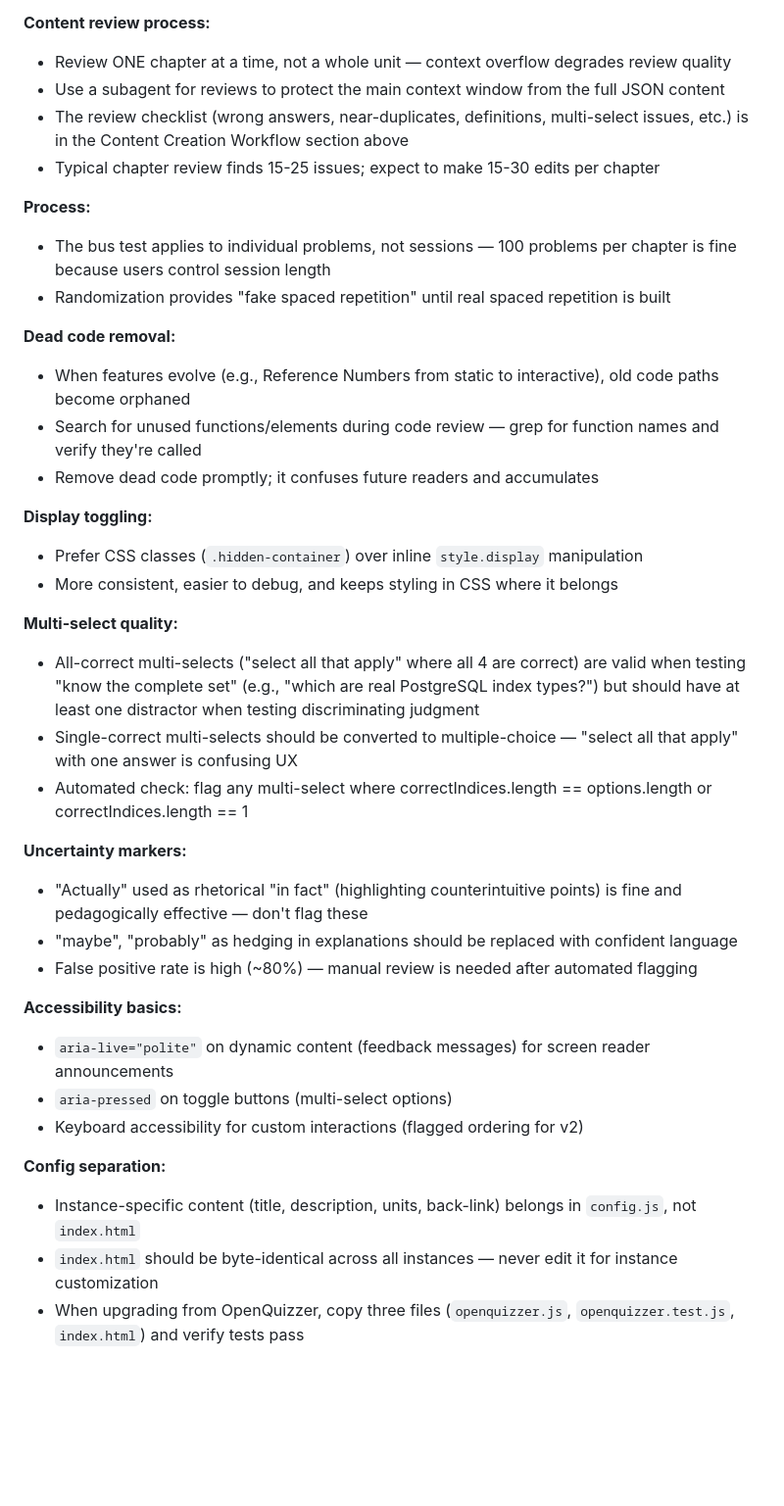
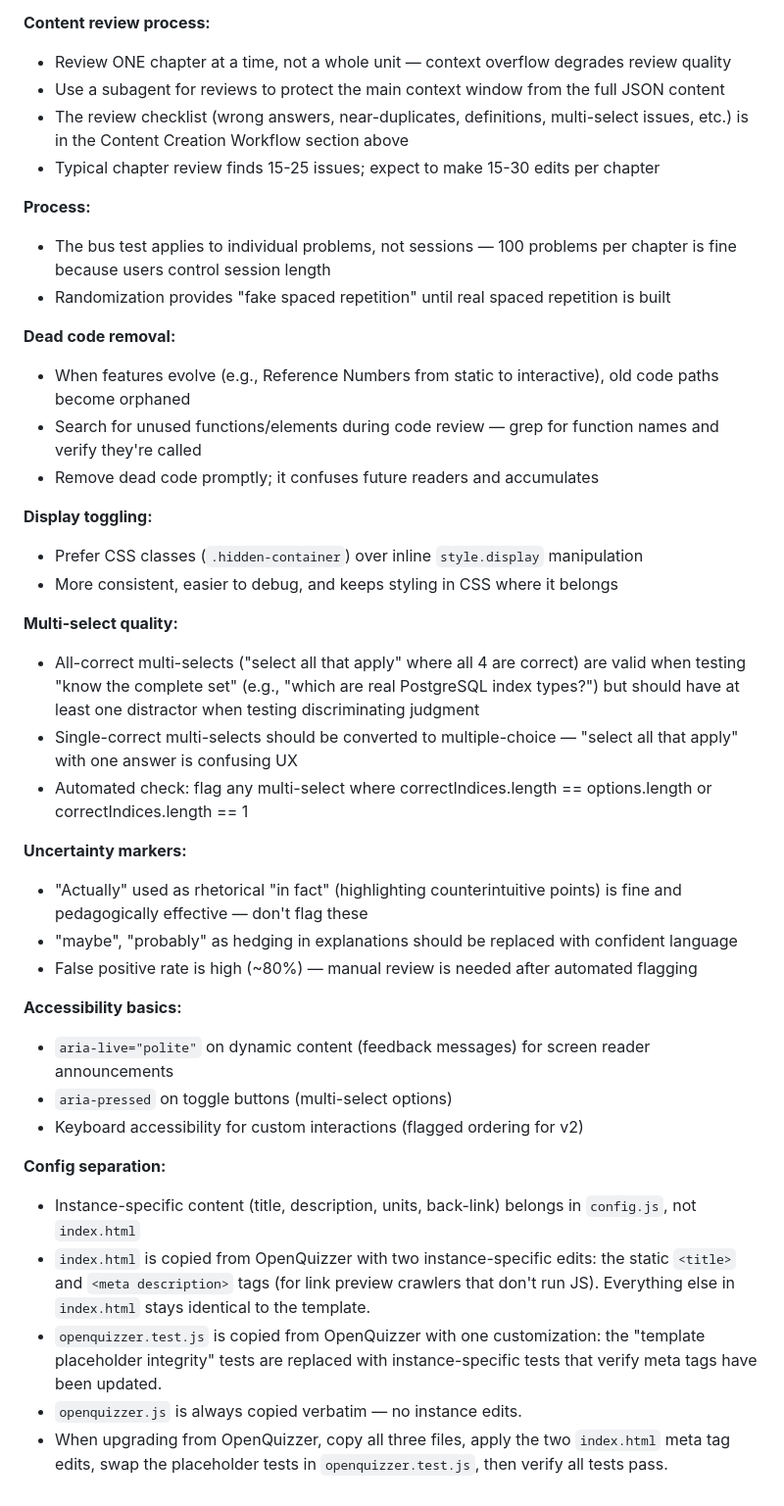
Before and after one commit to johnmarkos/nhoj.com, a Markdown page: ai-code/system-design-practice/AGENTS.md, the part around one of its changes. Shown at 98% size. GitHub-like rendering; blank space fills up the shorter version.

```diff
--- a/ai-code/system-design-practice/AGENTS.md
+++ b/ai-code/system-design-practice/AGENTS.md
@@ -227,40 +237,50 @@ Insights captured from development:
 - Pure arithmetic problems need systems context — instead of "5000 × 2 = ?", ask about the business cost or capacity implication of the number
 
 **Content review process:**
+
 - Review ONE chapter at a time, not a whole unit — context overflow degrades review quality
 - Use a subagent for reviews to protect the main context window from the full JSON content
 - The review checklist (wrong answers, near-duplicates, definitions, multi-select issues, etc.) is in the Content Creation Workflow section above
 - Typical chapter review finds 15-25 issues; expect to make 15-30 edits per chapter
 
 **Process:**
+
 - The bus test applies to individual problems, not sessions — 100 problems per chapter is fine because users control session length
 - Randomization provides "fake spaced repetition" until real spaced repetition is built
 
 **Dead code removal:**
+
 - When features evolve (e.g., Reference Numbers from static to interactive), old code paths become orphaned
 - Search for unused functions/elements during code review — grep for function names and verify they're called
 - Remove dead code promptly; it confuses future readers and accumulates
 
 **Display toggling:**
+
 - Prefer CSS classes (`.hidden-container`) over inline `style.display` manipulation
 - More consistent, easier to debug, and keeps styling in CSS where it belongs
 
 **Multi-select quality:**
+
 - All-correct multi-selects ("select all that apply" where all 4 are correct) are valid when testing "know the complete set" (e.g., "which are real PostgreSQL index types?") but should have at least one distractor when testing discriminating judgment
 - Single-correct multi-selects should be converted to multiple-choice — "select all that apply" with one answer is confusing UX
 - Automated check: flag any multi-select where correctIndices.length == options.length or correctIndices.length == 1
 
 **Uncertainty markers:**
+
 - "Actually" used as rhetorical "in fact" (highlighting counterintuitive points) is fine and pedagogically effective — don't flag these
 - "maybe", "probably" as hedging in explanations should be replaced with confident language
 - False positive rate is high (~80%) — manual review is needed after automated flagging
 
 **Accessibility basics:**
+
 - `aria-live="polite"` on dynamic content (feedback messages) for screen reader announcements
 - `aria-pressed` on toggle buttons (multi-select options)
 - Keyboard accessibility for custom interactions (flagged ordering for v2)
 
 **Config separation:**
+
 - Instance-specific content (title, description, units, back-link) belongs in `config.js`, not `index.html`
-- `index.html` should be byte-identical across all instances — never edit it for instance customization
-- When upgrading from OpenQuizzer, copy three files (`openquizzer.js`, `openquizzer.test.js`, `index.html`) and verify tests pass
+- `index.html` is copied from OpenQuizzer with two instance-specific edits: the static `<title>` and `<meta description>` tags (for link preview crawlers that don't run JS). Everything else in `index.html` stays identical to the template.
+- `openquizzer.test.js` is copied from OpenQuizzer with one customization: the "template placeholder integrity" tests are replaced with instance-specific tests that verify meta tags have been updated.
+- `openquizzer.js` is always copied verbatim — no instance edits.
+- When upgrading from OpenQuizzer, copy all three files, apply the two `index.html` meta tag edits, swap the placeholder tests in `openquizzer.test.js`, then verify all tests pass.
```
Also changed, not shown: other parts of ai-code/system-design-practice/AGENTS.md (+20 -10 lines), ai-code/system-design-practice/CHANGELOG.md (+10 -2 lines), ai-code/system-design-practice/ROADMAP.md (+14 -14 lines).
